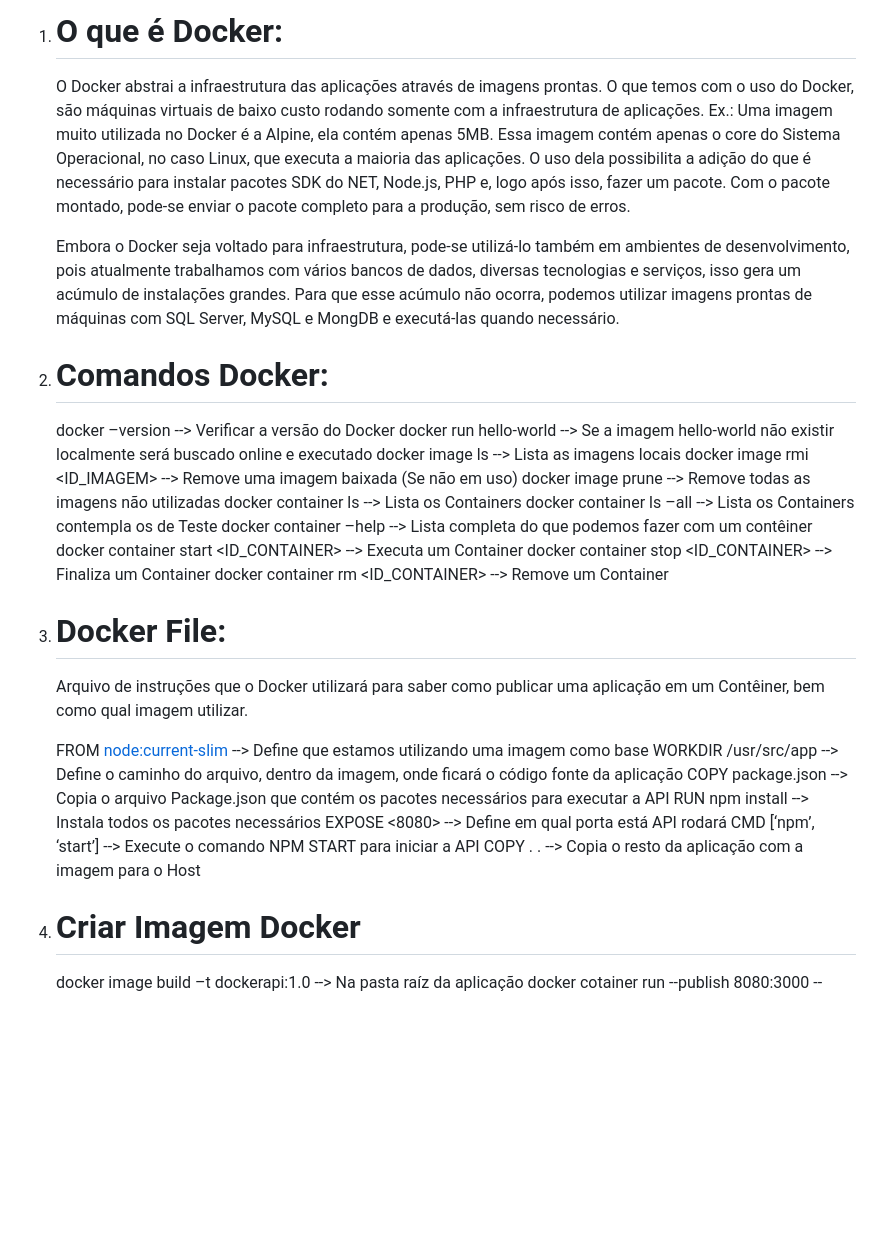
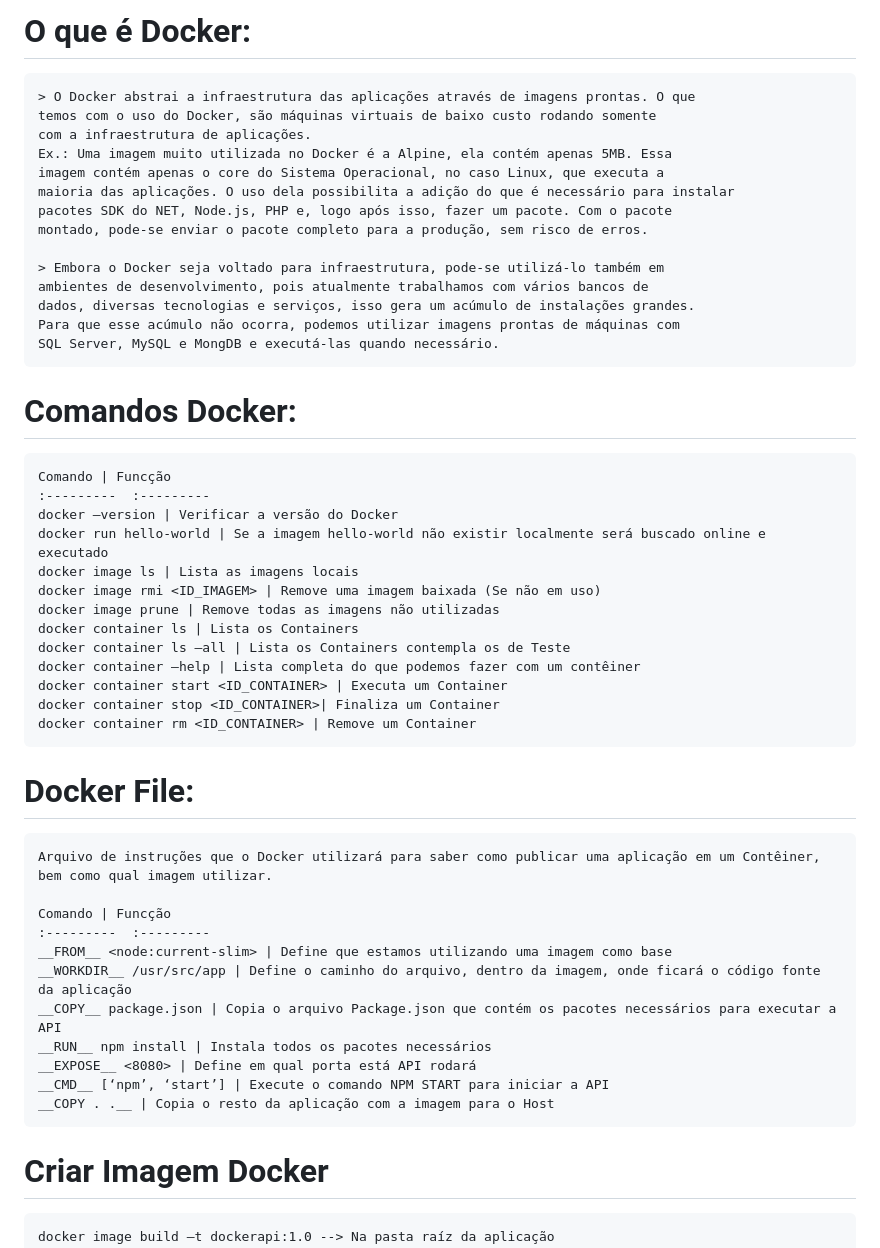
Before and after one commit to kleber-s-araujo/devfullstack, a Markdown page: DevOps/01_Infos/UtilizacaoDocker.md, the part around the change. Rendered like a GitHub page; blank space fills up the shorter version.

Commit message:
Update md

```diff
--- a/DevOps/01_Infos/UtilizacaoDocker.md
+++ b/DevOps/01_Infos/UtilizacaoDocker.md
@@ -1,5 +1,5 @@
-1. # O que é Docker:
-    O Docker abstrai a infraestrutura das aplicações através de imagens prontas. O que
+# O que é Docker:
+    > O Docker abstrai a infraestrutura das aplicações através de imagens prontas. O que
     temos com o uso do Docker, são máquinas virtuais de baixo custo rodando somente
     com a infraestrutura de aplicações.
     Ex.: Uma imagem muito utilizada no Docker é a Alpine, ela contém apenas 5MB. Essa
@@ -8,38 +8,42 @@
     pacotes SDK do NET, Node.js, PHP e, logo após isso, fazer um pacote. Com o pacote
     montado, pode-se enviar o pacote completo para a produção, sem risco de erros.
 
-    Embora o Docker seja voltado para infraestrutura, pode-se utilizá-lo também em
+    > Embora o Docker seja voltado para infraestrutura, pode-se utilizá-lo também em
     ambientes de desenvolvimento, pois atualmente trabalhamos com vários bancos de
     dados, diversas tecnologias e serviços, isso gera um acúmulo de instalações grandes.
     Para que esse acúmulo não ocorra, podemos utilizar imagens prontas de máquinas com
     SQL Server, MySQL e MongDB e executá-las quando necessário.
 
-2. # Comandos Docker:
-    docker –version                 --> Verificar a versão do Docker
-    docker run hello-world          --> Se a imagem hello-world não existir localmente será buscado online e executado
-    docker image ls                 --> Lista as imagens locais
-    docker image rmi <ID_IMAGEM>    --> Remove uma imagem baixada (Se não em uso)
-    docker image prune              --> Remove todas as imagens não utilizadas
-    docker container ls             --> Lista os Containers
-    docker container ls –all        --> Lista os Containers contempla os de Teste
-    docker container –help          --> Lista completa do que podemos fazer com um contêiner
-    docker container start <ID_CONTAINER> --> Executa um Container
-    docker container stop <ID_CONTAINER>  --> Finaliza um Container
-    docker container rm <ID_CONTAINER>    --> Remove um Container
+# Comandos Docker:
+    Comando | Funcção
+    :---------  :---------
+    docker –version | Verificar a versão do Docker
+    docker run hello-world | Se a imagem hello-world não existir localmente será buscado online e executado
+    docker image ls | Lista as imagens locais
+    docker image rmi <ID_IMAGEM> | Remove uma imagem baixada (Se não em uso)
+    docker image prune | Remove todas as imagens não utilizadas
+    docker container ls | Lista os Containers
+    docker container ls –all | Lista os Containers contempla os de Teste
+    docker container –help | Lista completa do que podemos fazer com um contêiner
+    docker container start <ID_CONTAINER> | Executa um Container
+    docker container stop <ID_CONTAINER>| Finaliza um Container
+    docker container rm <ID_CONTAINER> | Remove um Container
 
-3. # Docker File:
+# Docker File:
     Arquivo de instruções que o Docker utilizará para saber como publicar uma aplicação em um Contêiner,
     bem como qual imagem utilizar.
 
-    FROM <node:current-slim> --> Define que estamos utilizando uma imagem como base
-    WORKDIR /usr/src/app     --> Define o caminho do arquivo, dentro da imagem, onde ficará o código fonte da aplicação
-    COPY package.json        --> Copia o arquivo Package.json que contém os pacotes necessários para executar a API
-    RUN npm install          --> Instala todos os pacotes necessários
-    EXPOSE <8080>            --> Define em qual porta está API rodará
-    CMD [‘npm’, ‘start’]     --> Execute o comando NPM START para iniciar a API
-    COPY . .                 --> Copia o resto da aplicação com a imagem para o Host
+    Comando | Funcção
+    :---------  :---------
+    __FROM__ <node:current-slim> | Define que estamos utilizando uma imagem como base
+    __WORKDIR__ /usr/src/app | Define o caminho do arquivo, dentro da imagem, onde ficará o código fonte da aplicação
+    __COPY__ package.json | Copia o arquivo Package.json que contém os pacotes necessários para executar a API
+    __RUN__ npm install | Instala todos os pacotes necessários
+    __EXPOSE__ <8080> | Define em qual porta está API rodará
+    __CMD__ [‘npm’, ‘start’] | Execute o comando NPM START para iniciar a API
+    __COPY . .__ | Copia o resto da aplicação com a imagem para o Host
 
-4. # Criar Imagem Docker
+# Criar Imagem Docker
     docker image build –t dockerapi:1.0 --> Na pasta raíz da aplicação
     docker cotainer run --publish 8080:3000 --detach --name api dockerapi:1.0 --> Pega a imagem gerada e a executa como um contêiner.
         Sendo:
```
